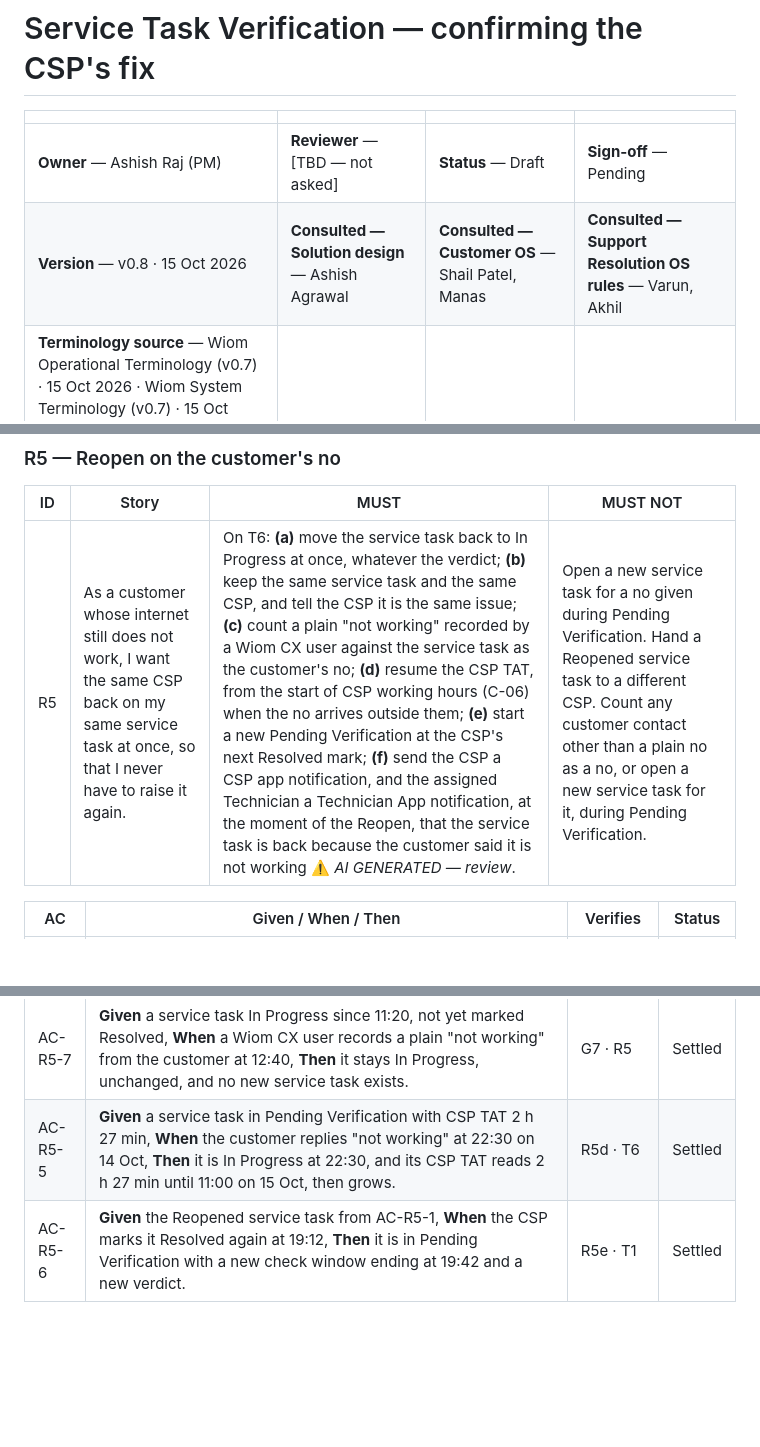
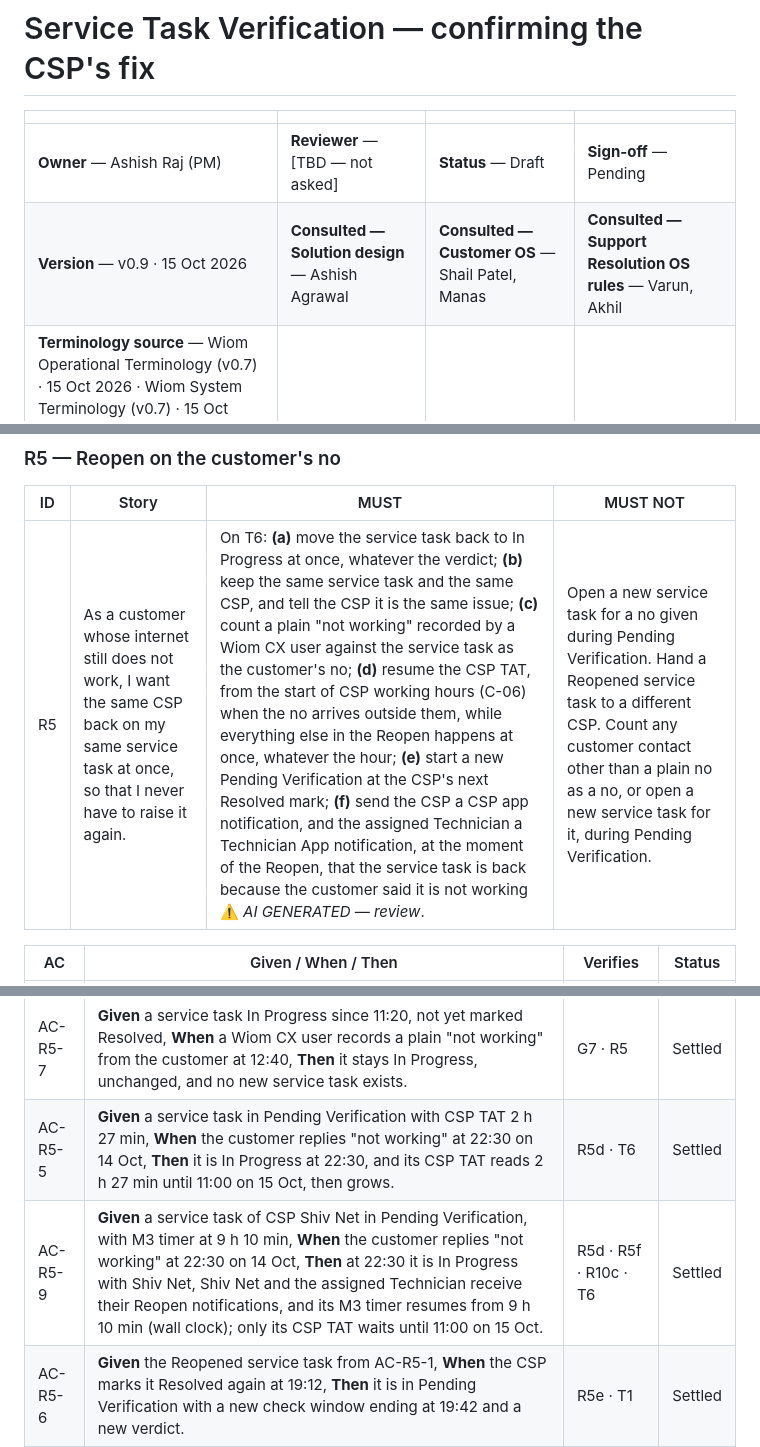
Before and after one commit to ashish-raj-wiom/service-ticket-verification, a Markdown page: prd/Service_Task_Verification_PRD.md, 3 parts joined by grey strips. Rendered like a GitHub page; blank space fills up the shorter version.

Commit message:
PRD: update 2026-10-15 11:18 UTC

```diff
--- a/prd/Service_Task_Verification_PRD.md
+++ b/prd/Service_Task_Verification_PRD.md
@@ -3,7 +3,7 @@
 | | | | |
 |---|---|---|---|
 | **Owner** — Ashish Raj (PM) | **Reviewer** — [TBD — not asked] | **Status** — Draft | **Sign-off** — Pending |
-| **Version** — v0.8 · 15 Oct 2026 | **Consulted — Solution design** — Ashish Agrawal | **Consulted — Customer OS** — Shail Patel, Manas | **Consulted — Support Resolution OS rules** — Varun, Akhil |
+| **Version** — v0.9 · 15 Oct 2026 | **Consulted — Solution design** — Ashish Agrawal | **Consulted — Customer OS** — Shail Patel, Manas | **Consulted — Support Resolution OS rules** — Varun, Akhil |
 | **Terminology source** — Wiom Operational Terminology (v0.7) · 15 Oct 2026 · Wiom System Terminology (v0.7) · 15 Oct 2026 | | | |
 
 ---
@@ -136,7 +136,7 @@ Version 1 sets no limit on reopen rounds. A Reopened service task always goes ba
 
 | ID | Story | MUST | MUST NOT |
 |---|---|---|---|
-| R5 | As a customer whose internet still does not work, I want the same CSP back on my same service task at once, so that I never have to raise it again. | On T6: **(a)** move the service task back to In Progress at once, whatever the verdict; **(b)** keep the same service task and the same CSP, and tell the CSP it is the same issue; **(c)** count a plain "not working" recorded by a Wiom CX user against the service task as the customer's no; **(d)** resume the CSP TAT, from the start of CSP working hours (C-06) when the no arrives outside them; **(e)** start a new Pending Verification at the CSP's next Resolved mark; **(f)** send the CSP a CSP app notification, and the assigned Technician a Technician App notification, at the moment of the Reopen, that the service task is back because the customer said it is not working ⚠️ *AI GENERATED — review*. | Open a new service task for a no given during Pending Verification. Hand a Reopened service task to a different CSP. Count any customer contact other than a plain no as a no, or open a new service task for it, during Pending Verification. |
+| R5 | As a customer whose internet still does not work, I want the same CSP back on my same service task at once, so that I never have to raise it again. | On T6: **(a)** move the service task back to In Progress at once, whatever the verdict; **(b)** keep the same service task and the same CSP, and tell the CSP it is the same issue; **(c)** count a plain "not working" recorded by a Wiom CX user against the service task as the customer's no; **(d)** resume the CSP TAT, from the start of CSP working hours (C-06) when the no arrives outside them, while everything else in the Reopen happens at once, whatever the hour; **(e)** start a new Pending Verification at the CSP's next Resolved mark; **(f)** send the CSP a CSP app notification, and the assigned Technician a Technician App notification, at the moment of the Reopen, that the service task is back because the customer said it is not working ⚠️ *AI GENERATED — review*. | Open a new service task for a no given during Pending Verification. Hand a Reopened service task to a different CSP. Count any customer contact other than a plain no as a no, or open a new service task for it, during Pending Verification. |
 
 | AC | Given / When / Then | Verifies | Status |
 |---|---|---|---|
@@ -146,6 +146,7 @@ Version 1 sets no limit on reopen rounds. A Reopened service task always goes ba
 | AC-R5-4 | **Given** a service task in Pending Verification, **When** the customer calls the Wiom CX team at 17:40 to ask when the CSP will visit and no plain no is recorded, **Then** the service task stays in Pending Verification and no new service task exists for that connection. | R5 MUST NOT | Settled |
 | AC-R5-7 | **Given** a service task In Progress since 11:20, not yet marked Resolved, **When** a Wiom CX user records a plain "not working" from the customer at 12:40, **Then** it stays In Progress, unchanged, and no new service task exists. | G7 · R5 | Settled |
 | AC-R5-5 | **Given** a service task in Pending Verification with CSP TAT 2 h 27 min, **When** the customer replies "not working" at 22:30 on 14 Oct, **Then** it is In Progress at 22:30, and its CSP TAT reads 2 h 27 min until 11:00 on 15 Oct, then grows. | R5d · T6 | Settled |
+| AC-R5-9 | **Given** a service task of CSP Shiv Net in Pending Verification, with M3 timer at 9 h 10 min, **When** the customer replies "not working" at 22:30 on 14 Oct, **Then** at 22:30 it is In Progress with Shiv Net, Shiv Net and the assigned Technician receive their Reopen notifications, and its M3 timer resumes from 9 h 10 min (wall clock); only its CSP TAT waits until 11:00 on 15 Oct. | R5d · R5f · R10c · T6 | Settled |
 | AC-R5-6 | **Given** the Reopened service task from AC-R5-1, **When** the CSP marks it Resolved again at 19:12, **Then** it is in Pending Verification with a new check window ending at 19:42 and a new verdict. | R5e · T1 | Settled |
 | AC-R5-8 | **Given** the service task from AC-R5-1, **When** Rekha Verma replies "not working" at 16:05, **Then** CSP Shiv Net receives a CSP app notification, and the assigned Technician a Technician App notification, at 16:05 that the service task is Reopened because the customer said it is not working, same issue. | R5f · T6 | Settled |
 
```
